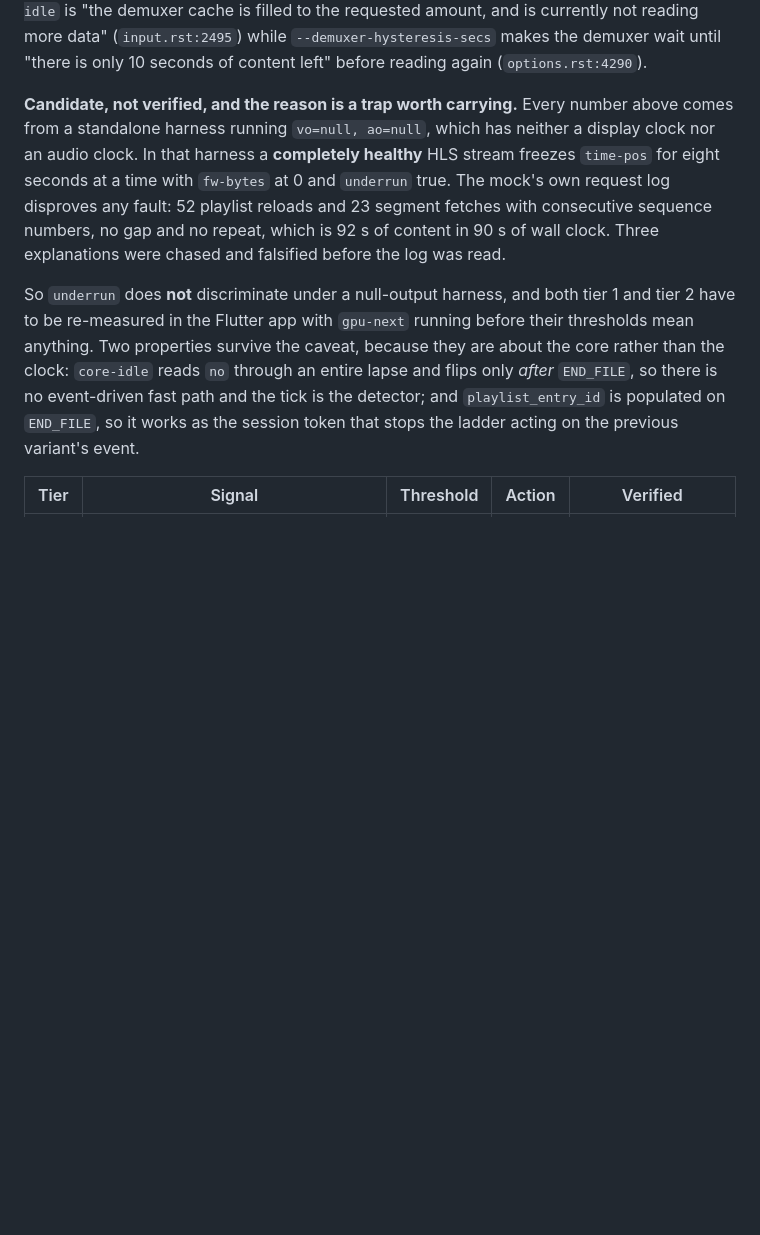
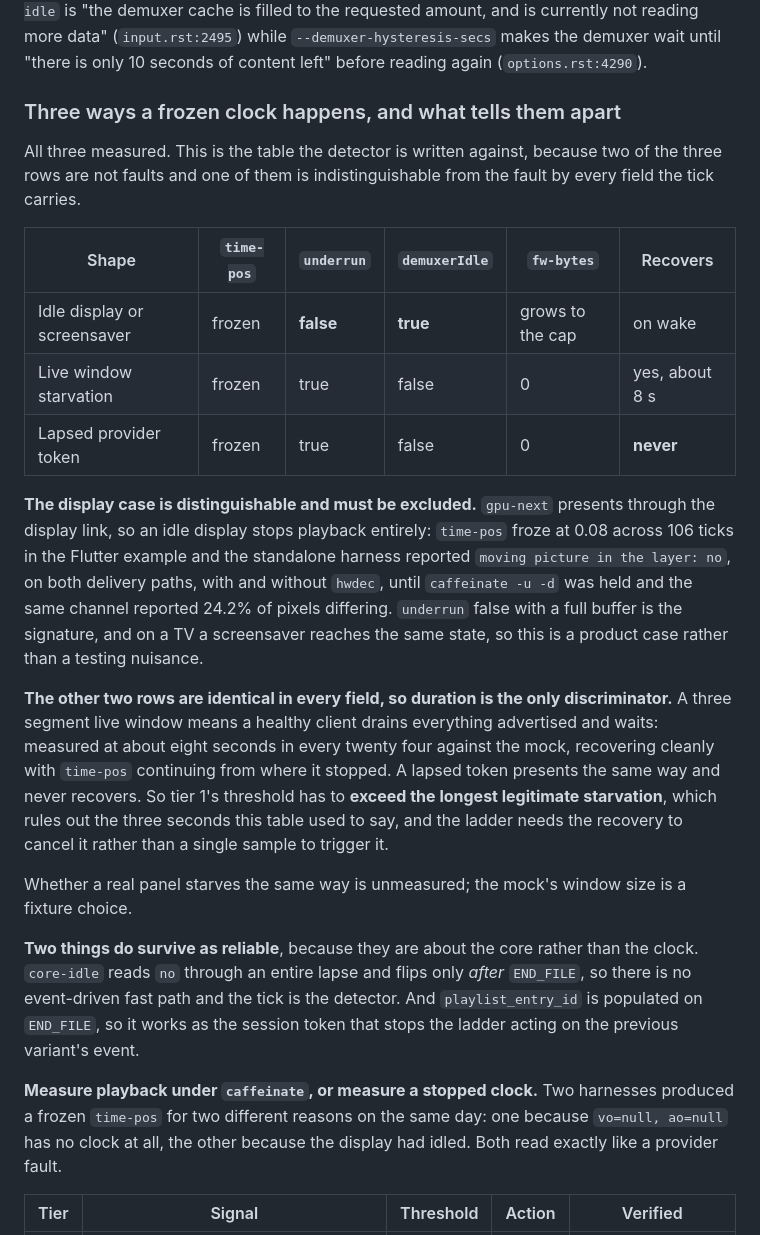
Before and after one commit to anilcancakir/watchools, a Markdown page: .ac/research/player-layer.md, the part around the change. Rendered like a GitHub page; blank space fills up the shorter version.

Commit message:
docs(player): tabulate the three ways a playback clock freezes (#23)
Two of the three are not faults, and one of them is indistinguishable from the
fault by every field the tick carries. That is what the detector has to be
written against, so it is a table rather than prose.

An idle display stops `gpu-next` presenting, because it presents through the
display link. Measured: `time-pos` froze at 0.08 across 106 ticks in the Flutter
example and the standalone harness reported `moving picture in the layer: no`,
on both delivery paths and with and without hwdec, until `caffeinate -u -d` was
held and the same channel reported 24.2% of pixels differing. It is
distinguishable, by `underrun` false with a full buffer, and it is a product
case rather than a testing nuisance because a TV screensaver reaches the same
state.

Live window starvation and a lapsed token are identical in every field:
`time-pos` frozen, `underrun` true, `demuxerIdle` false, `fw-bytes` 0. A three
segment window means a healthy client drains everything advertised and waits,
measured at about eight seconds in every twenty four, recovering cleanly. So
duration is the only discriminator, tier 1's threshold has to exceed the longest
legitimate starvation rather than the three seconds this table used to say, and
recovery has to cancel the timer rather than one sample triggering the switch.

Also records the method, because two harnesses produced a frozen clock for two
different reasons on the same day: one had no clock at all (`vo=null, ao=null`),
the other had an idle display, and both read exactly like a provider fault.

```diff
--- a/.ac/research/player-layer.md
+++ b/.ac/research/player-layer.md
@@ -576,23 +576,49 @@ amount, and is currently not reading more data" (`input.rst:2495`) while
 `--demuxer-hysteresis-secs` makes the demuxer wait until "there is only 10
 seconds of content left" before reading again (`options.rst:4290`).
 
-**Candidate, not verified, and the reason is a trap worth carrying.** Every
-number above comes from a standalone harness running `vo=null, ao=null`, which
-has neither a display clock nor an audio clock. In that harness a **completely
-healthy** HLS stream freezes `time-pos` for eight seconds at a time with
-`fw-bytes` at 0 and `underrun` true. The mock's own request log disproves any
-fault: 52 playlist reloads and 23 segment fetches with consecutive sequence
-numbers, no gap and no repeat, which is 92 s of content in 90 s of wall clock.
-Three explanations were chased and falsified before the log was read.
+### Three ways a frozen clock happens, and what tells them apart
 
-So `underrun` does **not** discriminate under a null-output harness, and both
-tier 1 and tier 2 have to be re-measured in the Flutter app with `gpu-next`
-running before their thresholds mean anything. Two properties survive the
-caveat, because they are about the core rather than the clock: `core-idle` reads
-`no` through an entire lapse and flips only *after* `END_FILE`, so there is no
-event-driven fast path and the tick is the detector; and `playlist_entry_id` is
-populated on `END_FILE`, so it works as the session token that stops the ladder
-acting on the previous variant's event.
+All three measured. This is the table the detector is written against, because
+two of the three rows are not faults and one of them is indistinguishable from
+the fault by every field the tick carries.
+
+| Shape | `time-pos` | `underrun` | `demuxerIdle` | `fw-bytes` | Recovers |
+|---|---|---|---|---|---|
+| Idle display or screensaver | frozen | **false** | **true** | grows to the cap | on wake |
+| Live window starvation | frozen | true | false | 0 | yes, about 8 s |
+| Lapsed provider token | frozen | true | false | 0 | **never** |
+
+**The display case is distinguishable and must be excluded.** `gpu-next`
+presents through the display link, so an idle display stops playback entirely:
+`time-pos` froze at 0.08 across 106 ticks in the Flutter example and the
+standalone harness reported `moving picture in the layer: no`, on both delivery
+paths, with and without `hwdec`, until `caffeinate -u -d` was held and the same
+channel reported 24.2% of pixels differing. `underrun` false with a full buffer
+is the signature, and on a TV a screensaver reaches the same state, so this is a
+product case rather than a testing nuisance.
+
+**The other two rows are identical in every field, so duration is the only
+discriminator.** A three segment live window means a healthy client drains
+everything advertised and waits: measured at about eight seconds in every
+twenty four against the mock, recovering cleanly with `time-pos` continuing from
+where it stopped. A lapsed token presents the same way and never recovers. So
+tier 1's threshold has to **exceed the longest legitimate starvation**, which
+rules out the three seconds this table used to say, and the ladder needs the
+recovery to cancel it rather than a single sample to trigger it.
+
+Whether a real panel starves the same way is unmeasured; the mock's window size
+is a fixture choice.
+
+**Two things do survive as reliable**, because they are about the core rather
+than the clock. `core-idle` reads `no` through an entire lapse and flips only
+*after* `END_FILE`, so there is no event-driven fast path and the tick is the
+detector. And `playlist_entry_id` is populated on `END_FILE`, so it works as the
+session token that stops the ladder acting on the previous variant's event.
+
+**Measure playback under `caffeinate`, or measure a stopped clock.** Two
+harnesses produced a frozen `time-pos` for two different reasons on the same
+day: one because `vo=null, ao=null` has no clock at all, the other because the
+display had idled. Both read exactly like a provider fault.
 
 | Tier | Signal | Threshold | Action | Verified |
 |---|---|---|---|---|
```
